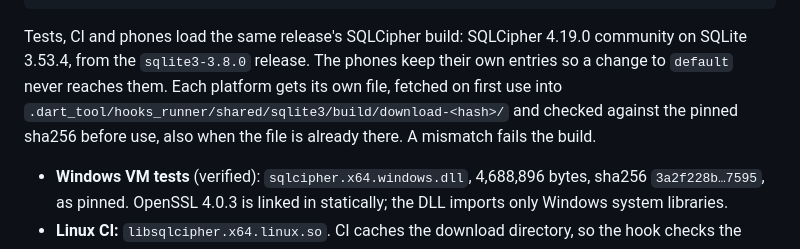
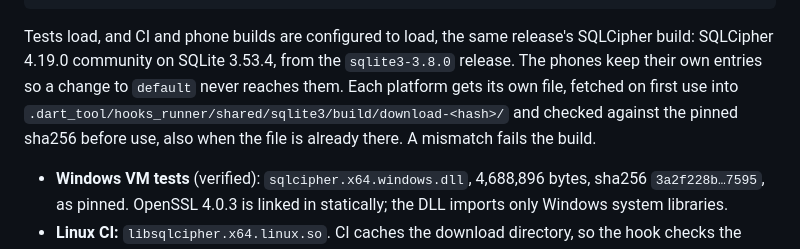
Before and after one commit to OrientalTechSolutions/yaadi, a Markdown page: ARCHITECTURE.md, the part around the change. Rendered like a GitHub page.

````diff
--- a/ARCHITECTURE.md
+++ b/ARCHITECTURE.md
@@ -128,7 +128,7 @@ hooks:
         default: sqlcipher
 ```
 
-Tests, CI and phones load the same release's SQLCipher build: SQLCipher 4.19.0 community on SQLite 3.53.4, from the `sqlite3-3.8.0` release. The phones keep their own entries so a change to `default` never reaches them. Each platform gets its own file, fetched on first use into `.dart_tool/hooks_runner/shared/sqlite3/build/download-<hash>/` and checked against the pinned sha256 before use, also when the file is already there. A mismatch fails the build.
+Tests load, and CI and phone builds are configured to load, the same release's SQLCipher build: SQLCipher 4.19.0 community on SQLite 3.53.4, from the `sqlite3-3.8.0` release. The phones keep their own entries so a change to `default` never reaches them. Each platform gets its own file, fetched on first use into `.dart_tool/hooks_runner/shared/sqlite3/build/download-<hash>/` and checked against the pinned sha256 before use, also when the file is already there. A mismatch fails the build.
 
 - **Windows VM tests** (verified): `sqlcipher.x64.windows.dll`, 4,688,896 bytes, sha256 `3a2f228b…7595`, as pinned. OpenSSL 4.0.3 is linked in statically; the DLL imports only Windows system libraries.
 - **Linux CI:** `libsqlcipher.x64.linux.so`. CI caches the download directory, so the hook checks the cached file's hash again before use, and runs `gh attestation verify --repo simolus3/sqlite3.dart` after a fresh download.
````
Also changed, not shown: CHANGELOG.md (+1 -1 lines), README.md (+1 -1 lines).
